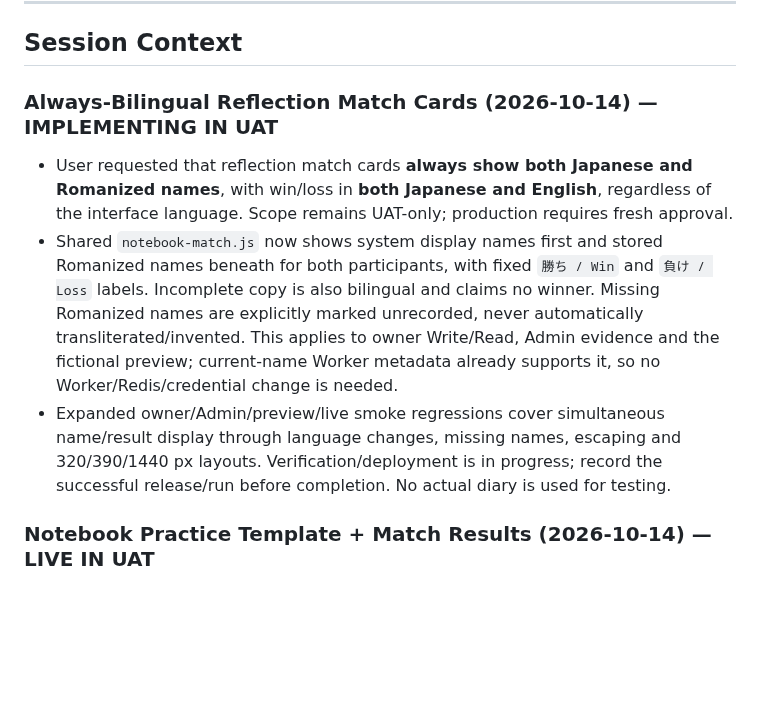
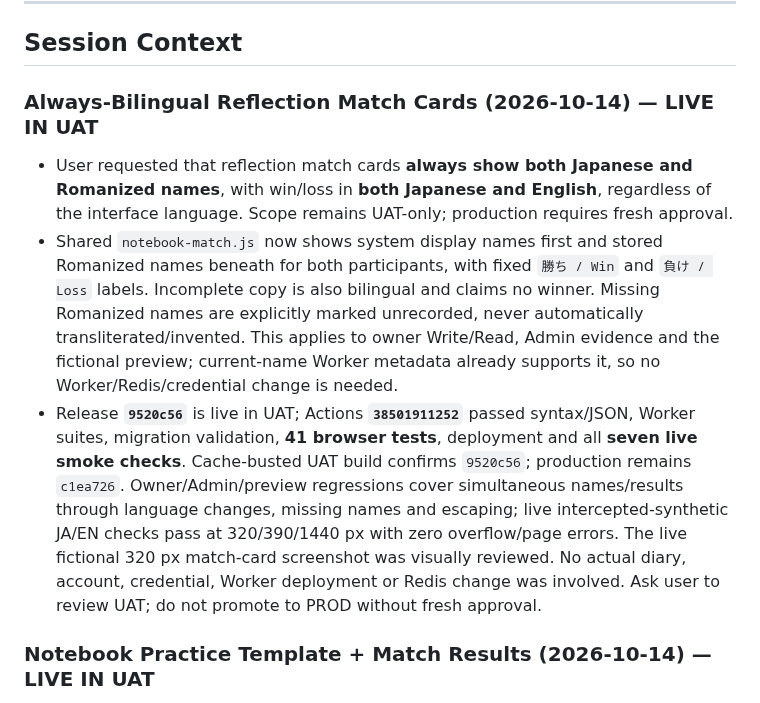
Before and after one commit to rickliky/table-tennis, a Markdown page: AGENTS.md, the part around the change. Drawn GitHub-style; blank space fills up the shorter version.

Commit message:
Record verified bilingual notebook match-card UAT release

```diff
--- a/AGENTS.md
+++ b/AGENTS.md
@@ -206,10 +206,10 @@ Values are also bilingual: `'女性 / Female'` → `['Female','女性']`, etc.
 
 ## Session Context
 
-### Always-Bilingual Reflection Match Cards (2026-10-14) — IMPLEMENTING IN UAT
+### Always-Bilingual Reflection Match Cards (2026-10-14) — LIVE IN UAT
 - User requested that reflection match cards **always show both Japanese and Romanized names**, with win/loss in **both Japanese and English**, regardless of the interface language. Scope remains UAT-only; production requires fresh approval.
 - Shared `notebook-match.js` now shows system display names first and stored Romanized names beneath for both participants, with fixed `勝ち / Win` and `負け / Loss` labels. Incomplete copy is also bilingual and claims no winner. Missing Romanized names are explicitly marked unrecorded, never automatically transliterated/invented. This applies to owner Write/Read, Admin evidence and the fictional preview; current-name Worker metadata already supports it, so no Worker/Redis/credential change is needed.
-- Expanded owner/Admin/preview/live smoke regressions cover simultaneous name/result display through language changes, missing names, escaping and 320/390/1440 px layouts. Verification/deployment is in progress; record the successful release/run before completion. No actual diary is used for testing.
+- Release **`9520c56`** is live in UAT; Actions **`38501911252`** passed syntax/JSON, Worker suites, migration validation, **41 browser tests**, deployment and all **seven live smoke checks**. Cache-busted UAT build confirms `9520c56`; production remains `c1ea726`. Owner/Admin/preview regressions cover simultaneous names/results through language changes, missing names and escaping; live intercepted-synthetic JA/EN checks pass at 320/390/1440 px with zero overflow/page errors. The live fictional 320 px match-card screenshot was visually reviewed. No actual diary, account, credential, Worker deployment or Redis change was involved. Ask user to review UAT; do not promote to PROD without fresh approval.
 
 ### Notebook Practice Template + Match Results (2026-10-14) — LIVE IN UAT
 - User requested removal of the Activity (optional) input, removal of `(manual)`/`（手入力）` from language-field labels, a simple Coach feedback title without the entered-by-player suffix, the three-part practice template for Jacelyn/LK-0080 and Kaitlyn/LK-0002, and system names plus clear winner/loser labels on match days. Scope follows the active UAT-only release; production remains unchanged and requires fresh approval.
```
Also changed, not shown: docs/PRIVATE-REFLECTIONS.md (+5 -1 lines).
